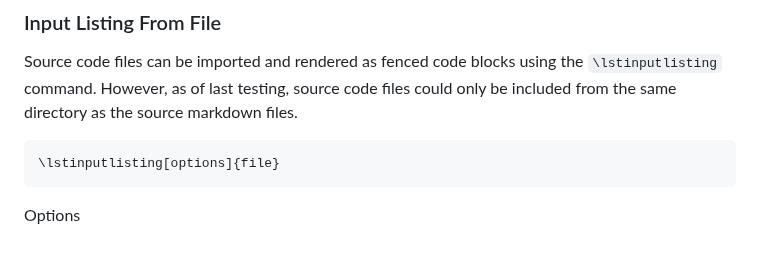
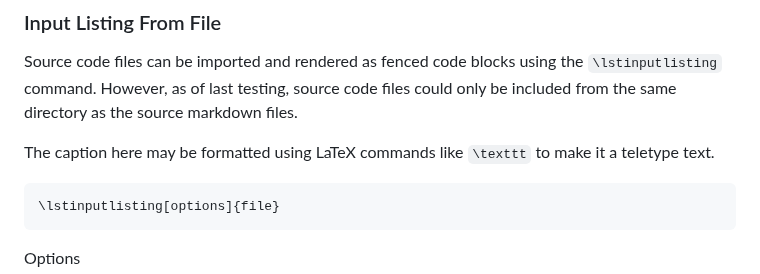
Before and after one commit to rmaicle/latex-templates, a Markdown page: guide-doc/06_markdown.md, the part around one of its changes. Rendered like a GitHub page; blank space fills up the shorter version.

Commit message:
Add fenced code block caption attribute explanation

```diff
--- a/guide-doc/06_markdown.md
+++ b/guide-doc/06_markdown.md
@@ -862,6 +865,9 @@ Source code files can be imported and rendered as fenced code blocks
 using the `\lstinputlisting` command.
 However, as of last testing, source code files could only be included
 from the same directory as the source markdown files.
+
+The caption here may be formatted using LaTeX commands like `\texttt`
+to make it a teletype text.
 
 ~~~{style=syntax}
 \lstinputlisting[options]{file}
```
Also changed, not shown: other parts of guide-doc/06_markdown.md (+3 -0 lines).
